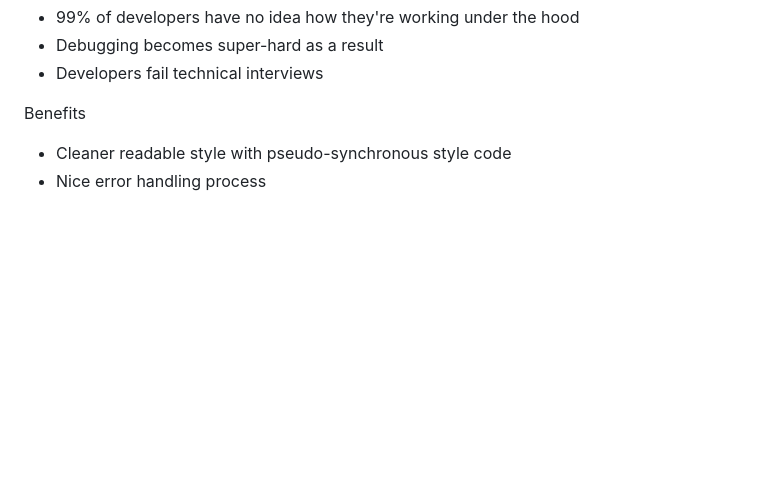
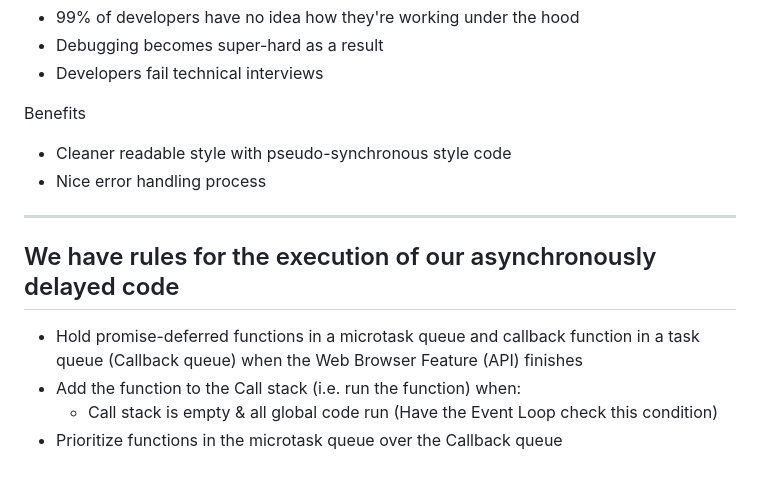
Before and after one commit to AymanAttili/Mastering-JavaScript-in-20-Days, a Markdown page: Day09.md, the part around the change. Drawn GitHub-style; blank space fills up the shorter version.

```diff
--- a/Day09.md
+++ b/Day09.md
@@ -76,3 +76,13 @@ Problems:
 Benefits
 - Cleaner readable style with pseudo-synchronous style code
 - Nice error handling process
+
+
+<hr>
+
+## We have rules for the execution of our asynchronously delayed code
+
+- Hold promise-deferred functions in a microtask queue and callback function in a task queue (Callback queue) when the Web Browser Feature (API) finishes
+- Add the function to the Call stack (i.e. run the function) when:
+    - Call stack is empty & all global code run (Have the Event Loop check this condition)
+- Prioritize functions in the microtask queue over the Callback queue
```
